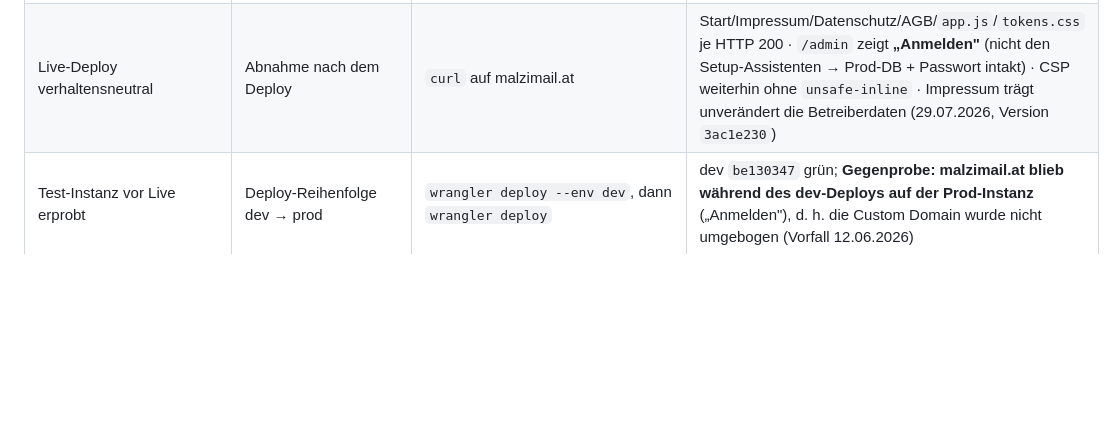
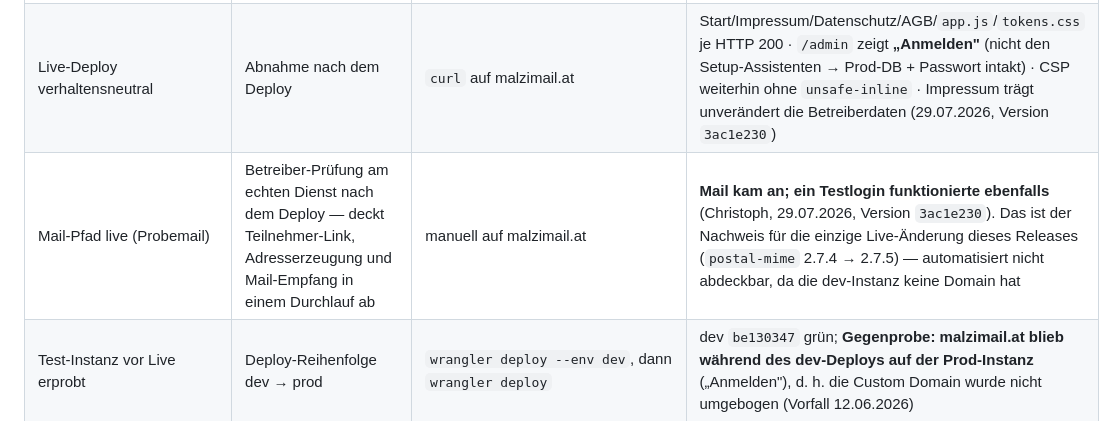
Before and after one commit to malziland/malzimail, a Markdown page: docs/VERIFICATION.md, the part around the change. GitHub-like rendering; blank space fills up the shorter version.

Commit message:
docs(verification): record the post-deploy probe mail
Closes the one gap the automated checks could not cover: the dev instance has
no domain, so the mail path can only be verified on production. Operator
confirmed on 2026-07-29 that mail arrives and a test login works — which is
exactly the surface touched by this release's only runtime change
(postal-mime 2.7.4 -> 2.7.5).

Co-Authored-By: Claude Opus 5 (1M context) <noreply@anthropic.com>

```diff
--- a/docs/VERIFICATION.md
+++ b/docs/VERIFICATION.md
@@ -23,6 +23,7 @@ laut `.nvmrc`): Run **30430931922** (success, 29.07.2026).
 | Secret-Scan (volle Historie) | gitleaks | CI-Job „secret-scan“ | CI-Run **30430931922** auf Commit `baf33ae`: success (29.07.2026) |
 | CI-Log frei von Warnungen | vollständiges Log beider Jobs | `gh run view <id> --log \| grep -iE "npm warn\|EBADENGINE\|deprecat\|hint:"` | keine Treffer (Run **30431421129**, 29.07.2026) |
 | Live-Deploy verhaltensneutral | Abnahme nach dem Deploy | `curl` auf malzimail.at | Start/Impressum/Datenschutz/AGB/`app.js`/`tokens.css` je HTTP 200 · `/admin` zeigt **„Anmelden"** (nicht den Setup-Assistenten → Prod-DB + Passwort intakt) · CSP weiterhin ohne `unsafe-inline` · Impressum trägt unverändert die Betreiberdaten (29.07.2026, Version `3ac1e230`) |
+| Mail-Pfad live (Probemail) | Betreiber-Prüfung am echten Dienst nach dem Deploy — deckt Teilnehmer-Link, Adresserzeugung und Mail-Empfang in einem Durchlauf ab | manuell auf malzimail.at | **Mail kam an; ein Testlogin funktionierte ebenfalls** (Christoph, 29.07.2026, Version `3ac1e230`). Das ist der Nachweis für die einzige Live-Änderung dieses Releases (`postal-mime` 2.7.4 → 2.7.5) — automatisiert nicht abdeckbar, da die dev-Instanz keine Domain hat |
 | Test-Instanz vor Live erprobt | Deploy-Reihenfolge dev → prod | `wrangler deploy --env dev`, dann `wrangler deploy` | dev `be130347` grün; **Gegenprobe: malzimail.at blieb während des dev-Deploys auf der Prod-Instanz** („Anmelden"), d. h. die Custom Domain wurde nicht umgebogen (Vorfall 12.06.2026) |
 | Rollback-Probe (Tag aus sich heraus baubar) | frischer `git worktree` auf `v1.0.1` (`53feafb`) | siehe [RUNBOOK.md](RUNBOOK.md) | `npm install` (198 Pakete) · Lint grün · **22 Dateien / 138 Tests grün** · `wrangler deploy --dry-run` ok (14.07.2026) |
 | UI-Profil: E2E-Test kritischster Nutzerfluss | Link → Adresse → Mail-Eingang → Lesen → Export, nur über echte Worker-Einstiege | `test/integration/e2e-participant-flow.test.js` (Teil von `npm test`) | grün (14.07.2026) |
```
